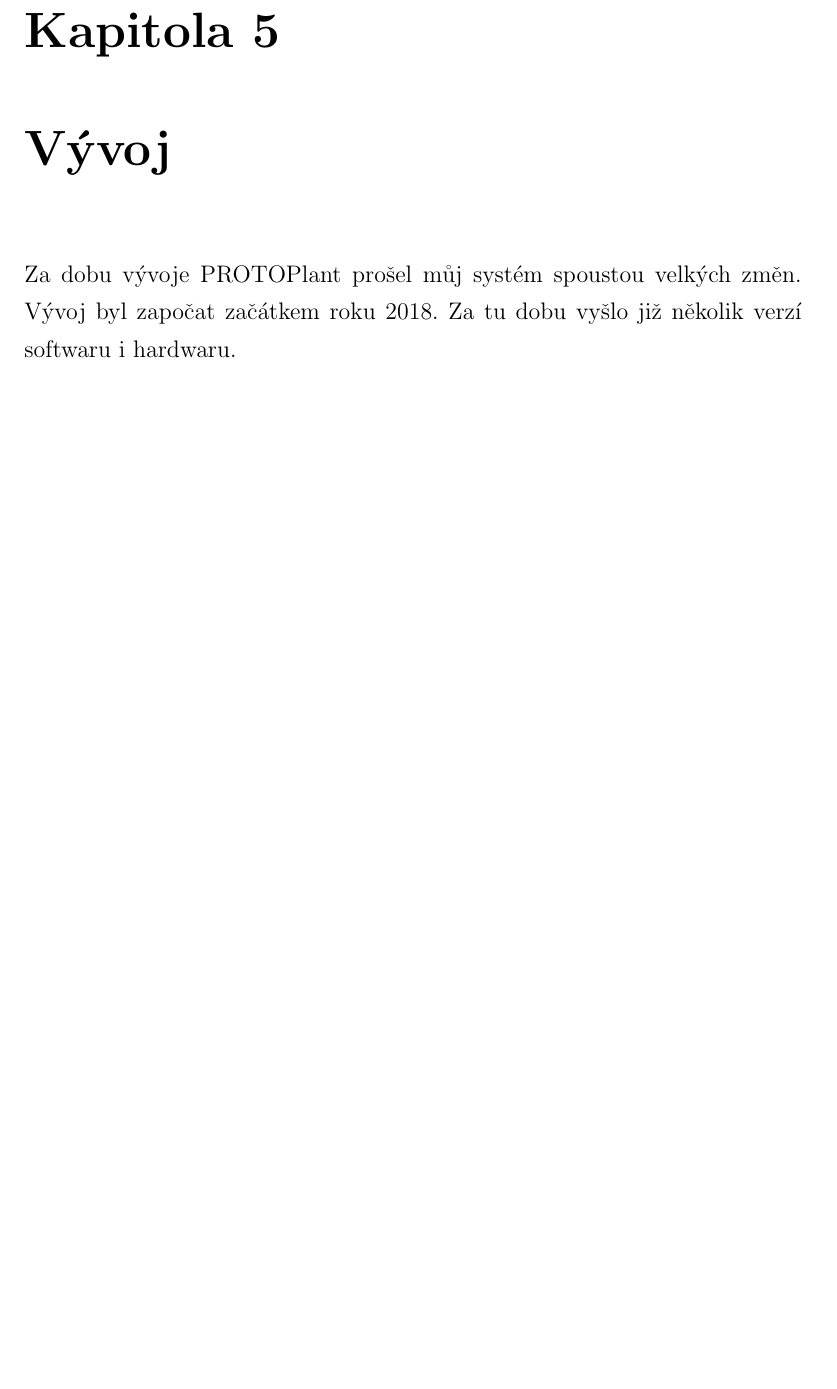
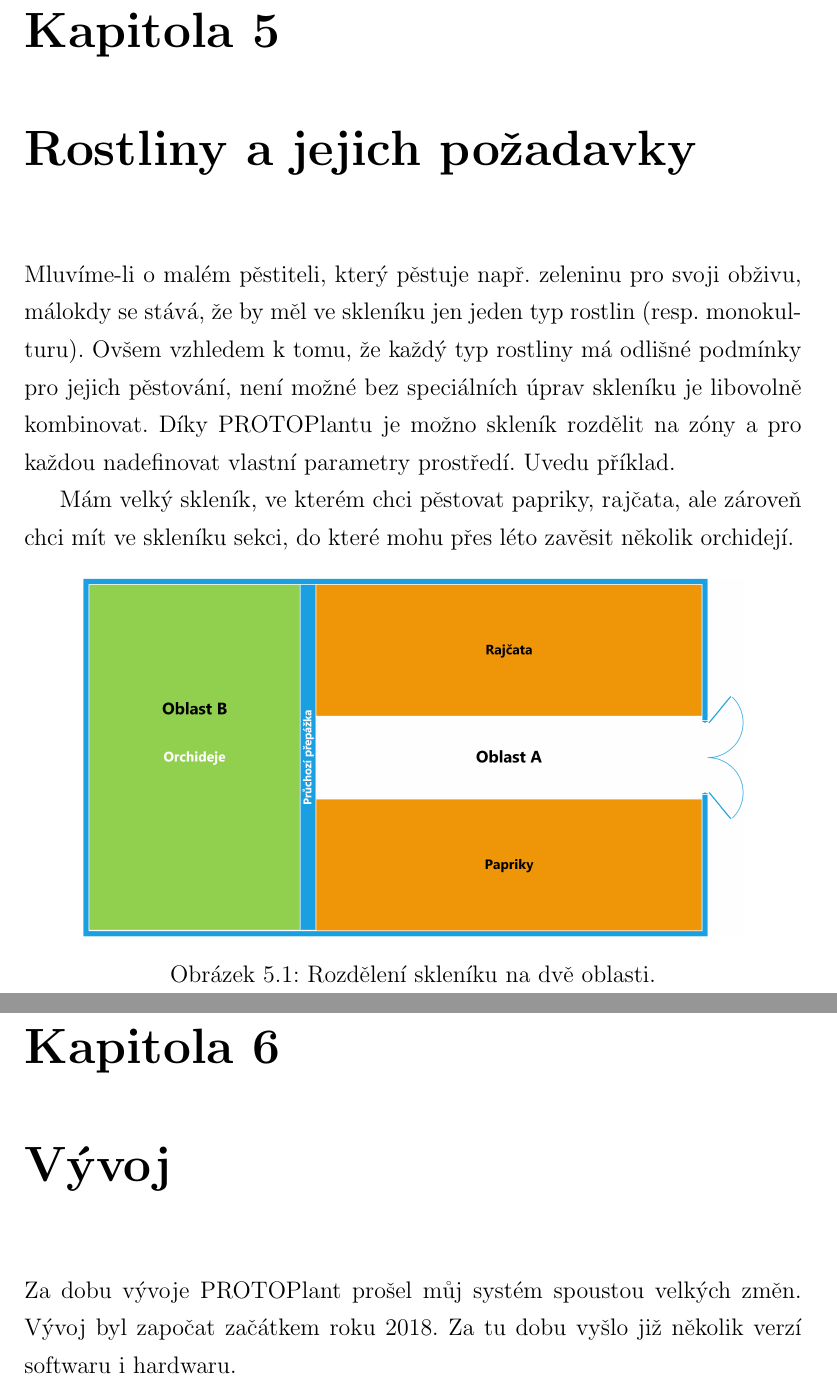
Before and after one commit to Hellpetros/SOC-2020-TEXT, a LaTeX thesis (text.tex, which reads CHAPTERS/ROSTLINY.tex): part of page 24 of 58 before the commit and two parts of pages 24 and 25 of 59 after it, the two joined at a grey line, cut so that both start at the same text, the shorter picture padded with empty space. Compiled offline with pdfLaTeX.

Commit message:
Add chapter about plants

```diff
--- /dev/null
+++ b/CHAPTERS/ROSTLINY.tex
@@ -0,0 +1,15 @@
+\chapter{Rostliny a jejich požadavky}
+Mluvíme-li o malém pěstiteli, který pěstuje např. zeleninu pro svoji obživu, málokdy se stává, že by měl ve skleníku jen jeden typ rostlin (resp. monokulturu).
+Ovšem vzhledem k tomu, že každý typ rostliny má odlišné podmínky pro jejich pěstování, není možné bez speciálních úprav skleníku je libovolně kombinovat.
+Díky PROTOPlantu je možno skleník rozdělit na zóny a pro každou nadefinovat vlastní parametry prostředí.
+Uvedu příklad.
+
+Mám velký skleník, ve kterém chci pěstovat papriky, rajčata, ale zároveň chci mít ve skleníku sekci, do které mohu přes léto zavěsit několik orchidejí.
+\begin{figure}[htbp]
+    \centering
+    \includegraphics[width=0.85\textwidth]{img/Rozdeleni_Skleniku_A.png}
+    \caption{Rozdělení skleníku na dvě oblasti.}
+    \label{fig:separationA}
+\end{figure}
+
+\newpage
```
Also changed, not shown: CHAPTERS/KONKURENCE.tex (+5 -7 lines), text-blx.bib (added, +11 -0 lines), text.tex (+3 -0 lines), img/Rozdeleni_Skleniku_A.png (added), 2 other files.
